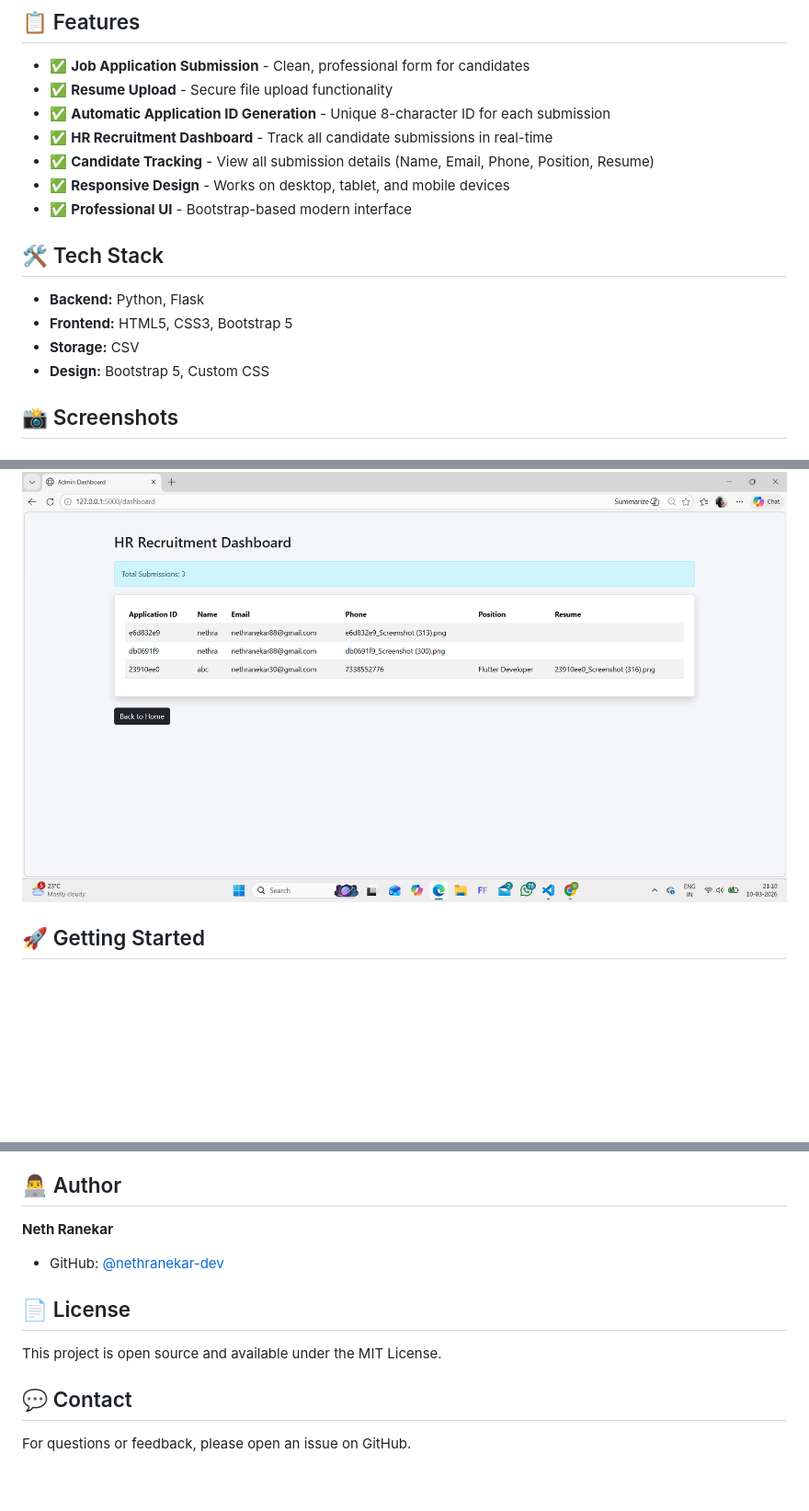
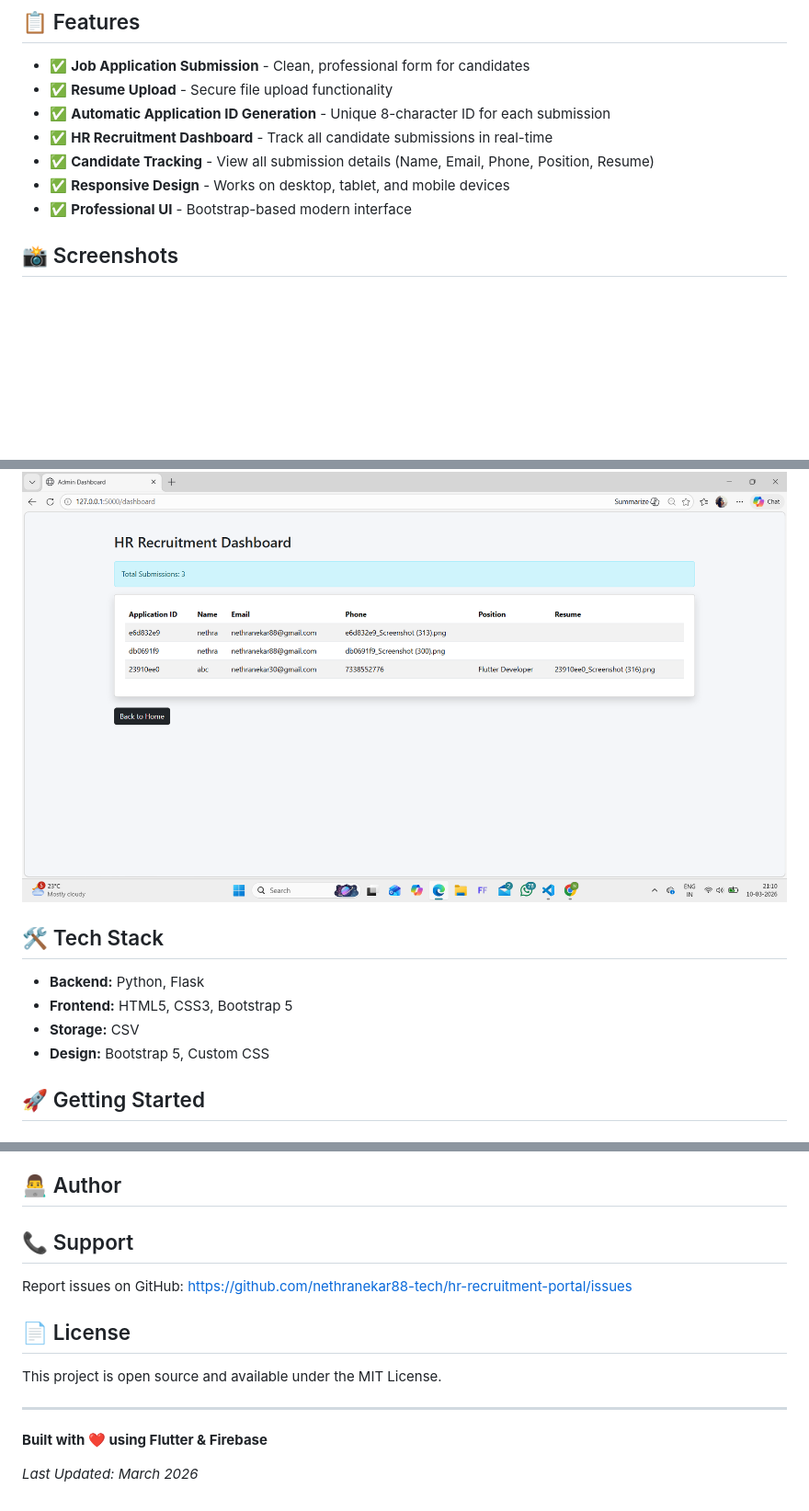
Before and after one commit to nethranekar88-tech/hr-recruitment-portal, a Markdown page: README.md, 3 parts joined by grey strips. Shown at 92% size. GitHub-like rendering; blank space fills up the shorter version.

```diff
--- a/README.md
+++ b/README.md
@@ -11,13 +11,6 @@ A professional web application that allows candidates to submit job applications
 - ✅ **Candidate Tracking** - View all submission details (Name, Email, Phone, Position, Resume)
 - ✅ **Responsive Design** - Works on desktop, tablet, and mobile devices
 - ✅ **Professional UI** - Bootstrap-based modern interface
-
-## 🛠️ Tech Stack
-
-- **Backend:** Python, Flask
-- **Frontend:** HTML5, CSS3, Bootstrap 5
-- **Storage:** CSV
-- **Design:** Bootstrap 5, Custom CSS
 
 ## 📸 Screenshots
 
@@ -41,6 +34,13 @@ Shows all submitted applications in a professional table format with:
 - Resume File
 
 ![HR Dashboard](/hr_dashboard.png.png)
+
+## 🛠️ Tech Stack
+
+- **Backend:** Python, Flask
+- **Frontend:** HTML5, CSS3, Bootstrap 5
+- **Storage:** CSV
+- **Design:** Bootstrap 5, Custom CSS
 
 ## 🚀 Getting Started
 
@@ -141,13 +141,16 @@ a1b2c3d4, John Doe, john@example.com, 9876543210, Flutter Developer, a1b2c3d4_re
 
 ## 👨‍💻 Author
 
-**Neth Ranekar**
-- GitHub: [@nethranekar-dev](https://github.com/nethranekar-dev)
+## 📞 Support
+
+Report issues on GitHub: https://github.com/nethranekar88-tech/hr-recruitment-portal/issues
 
 ## 📄 License
 
 This project is open source and available under the MIT License.
 
-## 💬 Contact
+---
 
-For questions or feedback, please open an issue on GitHub.
+**Built with ❤️ using Flutter & Firebase**
+
+*Last Updated: March 2026*
```
